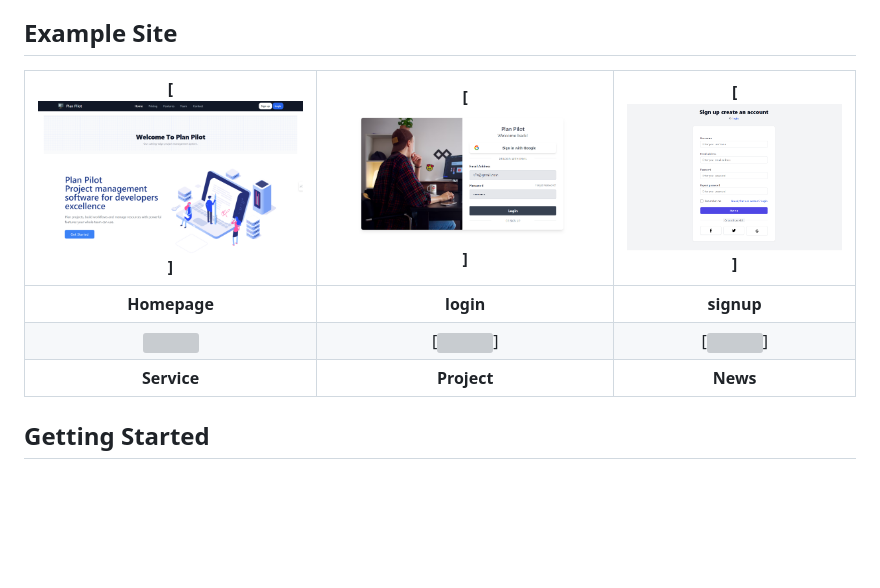
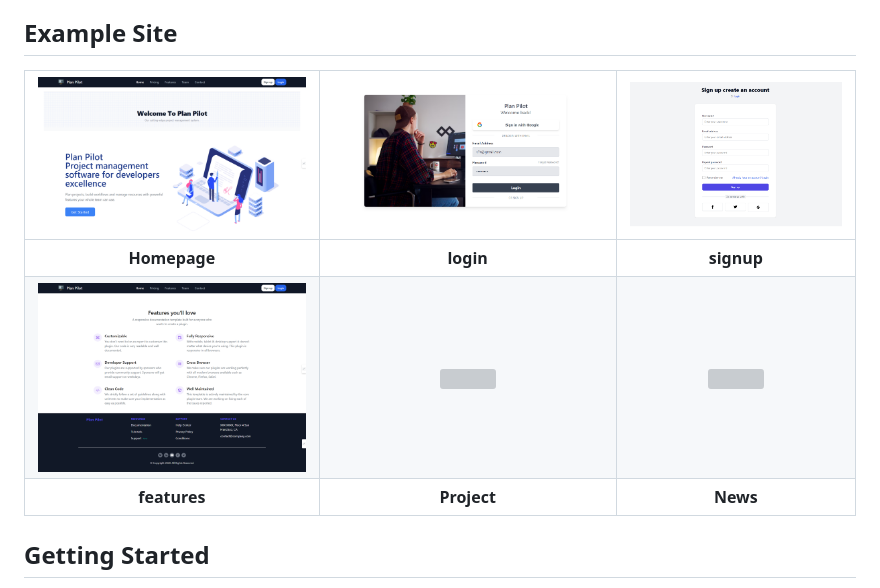
Before and after one commit to mahmoudessam820/planpilot, a Markdown page: README.md, the part around the change. Drawn GitHub-style; pictures changed too: screenshots/features.png (added); blank space fills up the shorter version; grey boxes are pictures that could not be loaded.

Commit message:
add new image to the screenshots

```diff
--- a/README.md
+++ b/README.md
@@ -8,11 +8,11 @@ Plan Pilot  is a comprehensive project management 📅 system built on the Pytho
 <!-- demo -->
 ## Example Site
 
-| [![](screenshots/home.png)]| [![](screenshots/login.png)] | [![](screenshots/signup.png)] |
+| ![](screenshots/home.png)| ![](screenshots/login.png) | ![](screenshots/signup.png) |
 |:---:|:---:|:---:|
 | **Homepage**  | **login**  | **signup**  |
-| ![](screenshots/service.png) | [![](screenshots/project.png)] | [![](screenshots/news.png)] |
-| **Service** | **Project** | **News** |
+| ![](screenshots/features.png) | ![](screenshots/project.png) | ![](screenshots/news.png) |
+| **features** | **Project** | **News** |
 
 
 
```
